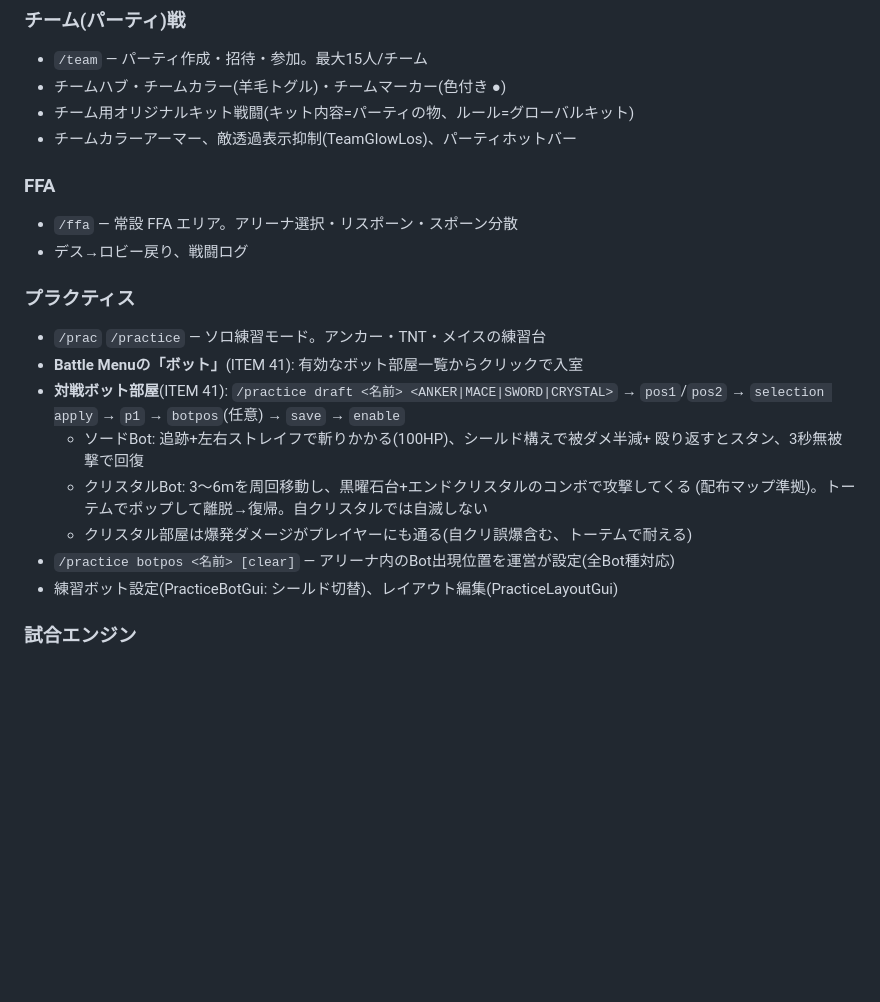
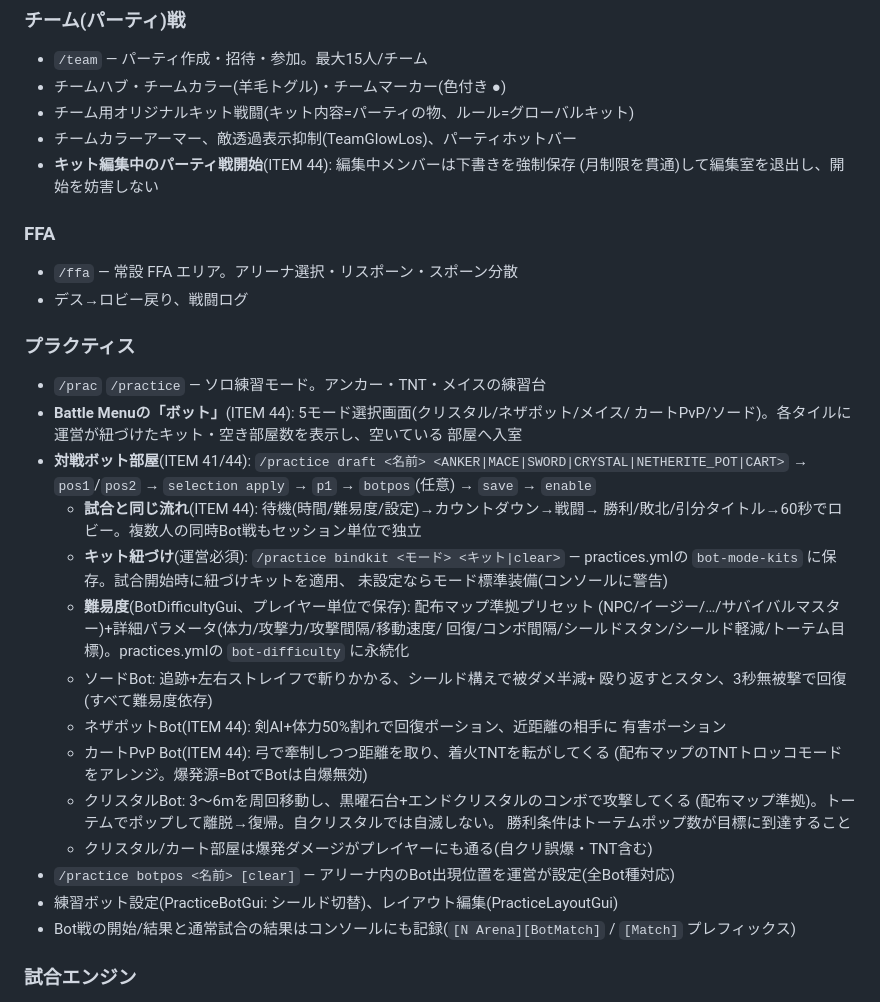
Before and after one commit to ifuto/RumilancePractice, a Markdown page: docs/FEATURES.md, the part around the change. GitHub-like rendering; blank space fills up the shorter version.

Commit message:
docs: ITEM 44 five-mode bots, kit binding, difficulty studio, party force-save
Co-authored-by: arena-agent <297053741+arena-agent@users.noreply.github.com>

```diff
--- a/docs/FEATURES.md
+++ b/docs/FEATURES.md
@@ -22,6 +22,8 @@ Paper 1.21.11 向け Practice PvP プラグイン **N Arena**(プラグイン名
 - チームハブ・チームカラー(羊毛トグル)・チームマーカー(色付き ●)
 - チーム用オリジナルキット戦闘(キット内容=パーティの物、ルール=グローバルキット)
 - チームカラーアーマー、敵透過表示抑制(TeamGlowLos)、パーティホットバー
+- **キット編集中のパーティ戦開始**(ITEM 44): 編集中メンバーは下書きを強制保存
+  (月制限を貫通)して編集室を退出し、開始を妨害しない
 
 ### FFA
 - `/ffa` — 常設 FFA エリア。アリーナ選択・リスポーン・スポーン分散
@@ -29,16 +31,35 @@ Paper 1.21.11 向け Practice PvP プラグイン **N Arena**(プラグイン名
 
 ### プラクティス
 - `/prac` `/practice` — ソロ練習モード。アンカー・TNT・メイスの練習台
-- **Battle Menuの「ボット」**(ITEM 41): 有効なボット部屋一覧からクリックで入室
-- **対戦ボット部屋**(ITEM 41): `/practice draft <名前> <ANKER|MACE|SWORD|CRYSTAL>`
+- **Battle Menuの「ボット」**(ITEM 44): 5モード選択画面(クリスタル/ネザポット/メイス/
+  カートPvP/ソード)。各タイルに運営が紐づけたキット・空き部屋数を表示し、空いている
+  部屋へ入室
+- **対戦ボット部屋**(ITEM 41/44): `/practice draft <名前>
+  <ANKER|MACE|SWORD|CRYSTAL|NETHERITE_POT|CART>`
   → `pos1`/`pos2` → `selection apply` → `p1` → `botpos`(任意) → `save` → `enable`
-  - ソードBot: 追跡+左右ストレイフで斬りかかる(100HP)、シールド構えで被ダメ半減+
-    殴り返すとスタン、3秒無被撃で回復
+  - **試合と同じ流れ**(ITEM 44): 待機(時間/難易度/設定)→カウントダウン→戦闘→
+    勝利/敗北/引分タイトル→60秒でロビー。複数人の同時Bot戦もセッション単位で独立
+  - **キット紐づけ**(運営必須): `/practice bindkit <モード> <キット|clear>` —
+    practices.ymlの `bot-mode-kits` に保存。試合開始時に紐づけキットを適用、
+    未設定ならモード標準装備(コンソールに警告)
+  - **難易度**(BotDifficultyGui、プレイヤー単位で保存): 配布マップ準拠プリセット
+    (NPC/イージー/…/サバイバルマスター)+詳細パラメータ(体力/攻撃力/攻撃間隔/移動速度/
+    回復/コンボ間隔/シールドスタン/シールド軽減/トーテム目標)。practices.ymlの
+    `bot-difficulty` に永続化
+  - ソードBot: 追跡+左右ストレイフで斬りかかる、シールド構えで被ダメ半減+
+    殴り返すとスタン、3秒無被撃で回復(すべて難易度依存)
+  - ネザポットBot(ITEM 44): 剣AI+体力50%割れで回復ポーション、近距離の相手に
+    有害ポーション
+  - カートPvP Bot(ITEM 44): 弓で牽制しつつ距離を取り、着火TNTを転がしてくる
+    (配布マップのTNTトロッコモードをアレンジ。爆発源=BotでBotは自爆無効)
   - クリスタルBot: 3〜6mを周回移動し、黒曜石台+エンドクリスタルのコンボで攻撃してくる
-    (配布マップ準拠)。トーテムでポップして離脱→復帰。自クリスタルでは自滅しない
-  - クリスタル部屋は爆発ダメージがプレイヤーにも通る(自クリ誤爆含む、トーテムで耐える)
+    (配布マップ準拠)。トーテムでポップして離脱→復帰。自クリスタルでは自滅しない。
+    勝利条件はトーテムポップ数が目標に到達すること
+  - クリスタル/カート部屋は爆発ダメージがプレイヤーにも通る(自クリ誤爆・TNT含む)
 - `/practice botpos <名前> [clear]` — アリーナ内のBot出現位置を運営が設定(全Bot種対応)
 - 練習ボット設定(PracticeBotGui: シールド切替)、レイアウト編集(PracticeLayoutGui)
+- Bot戦の開始/結果と通常試合の結果はコンソールにも記録(`[N Arena][BotMatch]` /
+  `[Match]` プレフィックス)
 
 ### 試合エンジン
 - カウントダウン(開始ロック)、試合再生成、勝敗判定、タイムアウト引き分け
```
Also changed, not shown: docs/gui-rebuild-inventory.md (+12 -3 lines).
